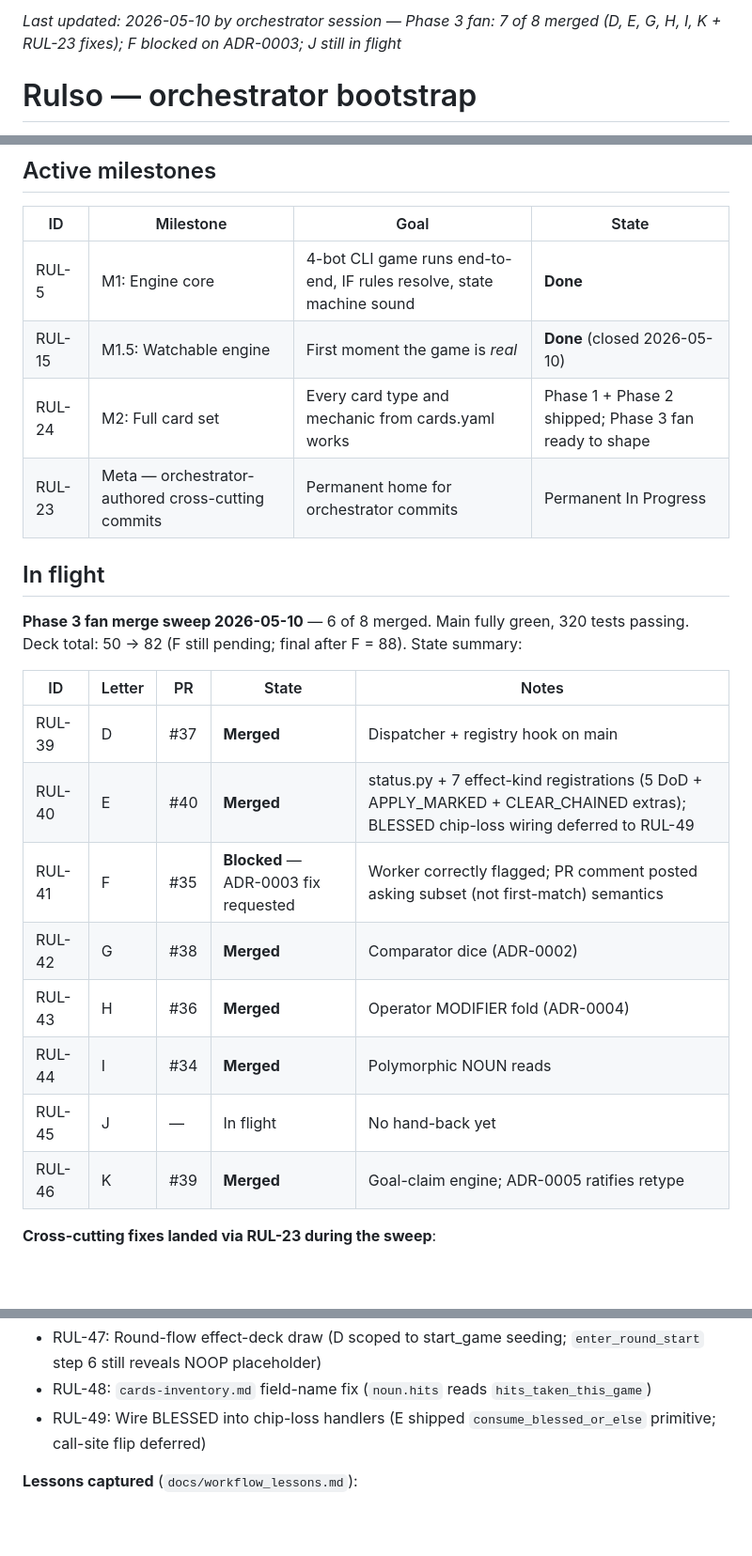
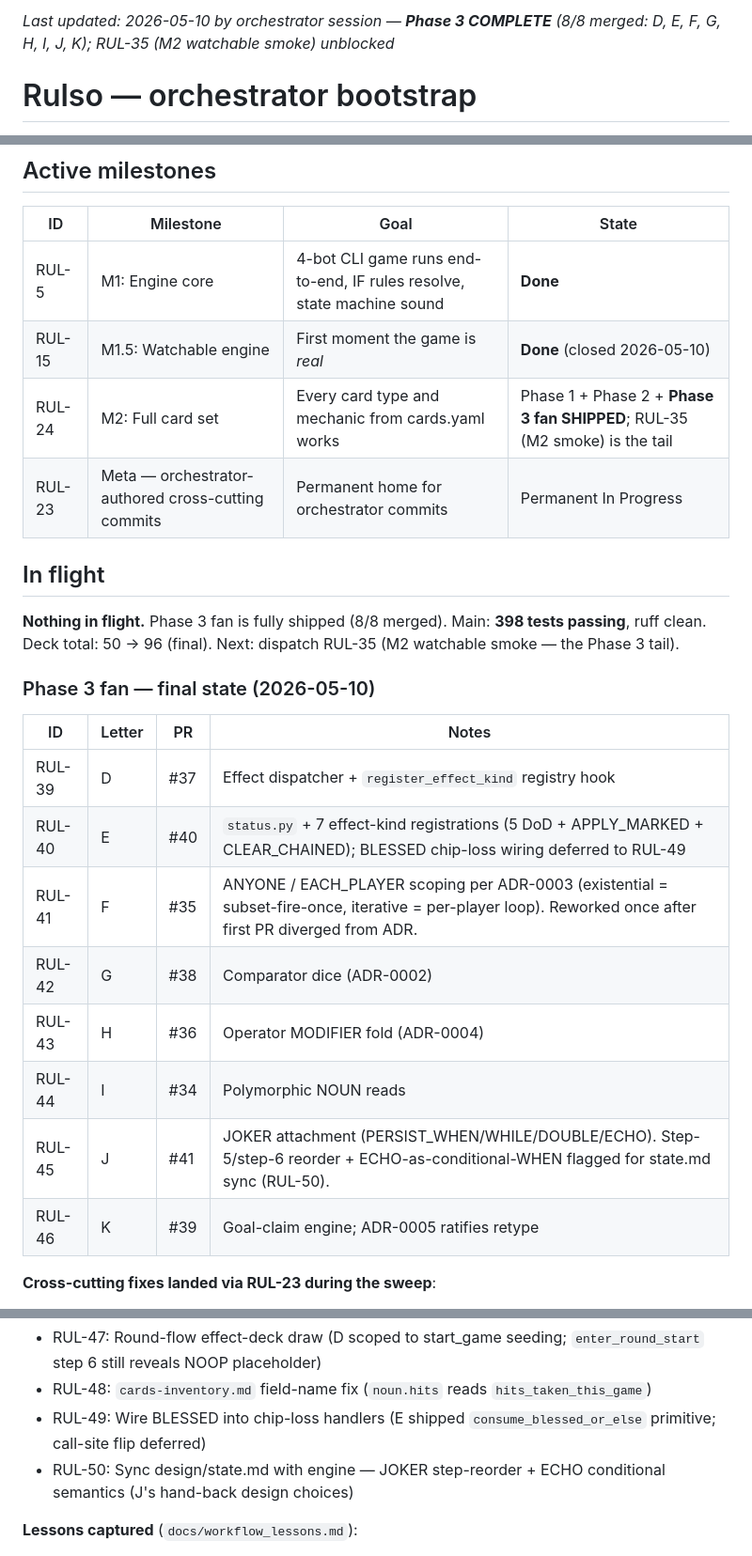
Before and after one commit to icfred/rulso, a Markdown page: STATUS.md, 3 parts joined by grey strips. Shown at 94% size. GitHub-like rendering; blank space fills up the shorter version.

Commit message:
RUL-23: Phase 3 COMPLETE — 8/8 merged (D, E, F, G, H, I, J, K)
F (PR #35) merged after rework — existential = subset-fire-once per ADR-0003.
J (PR #41) merged with two design choices flagged for state.md sync (RUL-50):
step-5/step-6 reorder so JOKER attachment runs after WHEN trigger check
(prevents fresh-promotion re-trigger), and ECHO ships as a one-shot WHEN
promotion (re-fires only if HAS still holds next round; unconditional ECHO
would need a `pending_echoes` substrate field).

Main: 398 tests passing, ruff clean. Deck total: 50 → 96.

Next: dispatch RUL-35 (M2 watchable smoke — the Phase 3 tail).

Co-Authored-By: Claude Opus 4.7 (1M context) <noreply@anthropic.com>

```diff
--- a/STATUS.md
+++ b/STATUS.md
@@ -1,4 +1,4 @@
-_Last updated: 2026-05-10 by orchestrator session — Phase 3 fan: 7 of 8 merged (D, E, G, H, I, K + RUL-23 fixes); F blocked on ADR-0003; J still in flight_
+_Last updated: 2026-05-10 by orchestrator session — **Phase 3 COMPLETE** (8/8 merged: D, E, F, G, H, I, J, K); RUL-35 (M2 watchable smoke) unblocked_
 
 # Rulso — orchestrator bootstrap
 
@@ -12,23 +12,25 @@ Linear board: https://linear.app/rulso (team `RUL`, projects: Engine / Infra / B
 |---|---|---|---|
 | RUL-5 | M1: Engine core | 4-bot CLI game runs end-to-end, IF rules resolve, state machine sound | **Done** |
 | RUL-15 | M1.5: Watchable engine | First moment the game is *real* | **Done** (closed 2026-05-10) |
-| RUL-24 | M2: Full card set | Every card type and mechanic from cards.yaml works | Phase 1 + Phase 2 shipped; Phase 3 fan ready to shape |
+| RUL-24 | M2: Full card set | Every card type and mechanic from cards.yaml works | Phase 1 + Phase 2 + **Phase 3 fan SHIPPED**; RUL-35 (M2 smoke) is the tail |
 | RUL-23 | Meta — orchestrator-authored cross-cutting commits | Permanent home for orchestrator commits | Permanent In Progress |
 
 ## In flight
 
-**Phase 3 fan merge sweep 2026-05-10** — 6 of 8 merged. Main fully green, 320 tests passing. Deck total: 50 → 82 (F still pending; final after F = 88). State summary:
+**Nothing in flight.** Phase 3 fan is fully shipped (8/8 merged). Main: **398 tests passing**, ruff clean. Deck total: 50 → 96 (final). Next: dispatch RUL-35 (M2 watchable smoke — the Phase 3 tail).
 
-| ID | Letter | PR | State | Notes |
-|---|---|---|---|---|
-| RUL-39 | D | #37 | **Merged** | Dispatcher + registry hook on main |
-| RUL-40 | E | #40 | **Merged** | status.py + 7 effect-kind registrations (5 DoD + APPLY_MARKED + CLEAR_CHAINED extras); BLESSED chip-loss wiring deferred to RUL-49 |
-| RUL-41 | F | #35 | **Blocked** — ADR-0003 fix requested | Worker correctly flagged; PR comment posted asking subset (not first-match) semantics |
-| RUL-42 | G | #38 | **Merged** | Comparator dice (ADR-0002) |
-| RUL-43 | H | #36 | **Merged** | Operator MODIFIER fold (ADR-0004) |
-| RUL-44 | I | #34 | **Merged** | Polymorphic NOUN reads |
-| RUL-45 | J | — | In flight | No hand-back yet |
-| RUL-46 | K | #39 | **Merged** | Goal-claim engine; ADR-0005 ratifies retype |
+### Phase 3 fan — final state (2026-05-10)
+
+| ID | Letter | PR | Notes |
+|---|---|---|---|
+| RUL-39 | D | #37 | Effect dispatcher + `register_effect_kind` registry hook |
+| RUL-40 | E | #40 | `status.py` + 7 effect-kind registrations (5 DoD + APPLY_MARKED + CLEAR_CHAINED); BLESSED chip-loss wiring deferred to RUL-49 |
+| RUL-41 | F | #35 | ANYONE / EACH_PLAYER scoping per ADR-0003 (existential = subset-fire-once, iterative = per-player loop). Reworked once after first PR diverged from ADR. |
+| RUL-42 | G | #38 | Comparator dice (ADR-0002) |
+| RUL-43 | H | #36 | Operator MODIFIER fold (ADR-0004) |
+| RUL-44 | I | #34 | Polymorphic NOUN reads |
+| RUL-45 | J | #41 | JOKER attachment (PERSIST_WHEN/WHILE/DOUBLE/ECHO). Step-5/step-6 reorder + ECHO-as-conditional-WHEN flagged for state.md sync (RUL-50). |
+| RUL-46 | K | #39 | Goal-claim engine; ADR-0005 ratifies retype |
 
 **Cross-cutting fixes landed via RUL-23 during the sweep**:
 - `revealed_effect=GAIN_VP:1` pin on `test_effects_nouns.py` and `test_goals.py` helpers (D's dispatcher requires it; both PRs slipped through CLEAN merge mechanics into broken main)
@@ -39,6 +41,7 @@ Linear board: https://linear.app/rulso (team `RUL`, projects: Engine / Infra / B
 - RUL-47: Round-flow effect-deck draw (D scoped to start_game seeding; `enter_round_start` step 6 still reveals NOOP placeholder)
 - RUL-48: `cards-inventory.md` field-name fix (`noun.hits` reads `hits_taken_this_game`)
 - RUL-49: Wire BLESSED into chip-loss handlers (E shipped `consume_blessed_or_else` primitive; call-site flip deferred)
+- RUL-50: Sync design/state.md with engine — JOKER step-reorder + ECHO conditional semantics (J's hand-back design choices)
 
 **Lessons captured** (`docs/workflow_lessons.md`):
 - 2026-05-10: revealed_effect pin fan-out — every Phase 3 PR needed pin; CLEAN merge mechanics didn't catch
```
